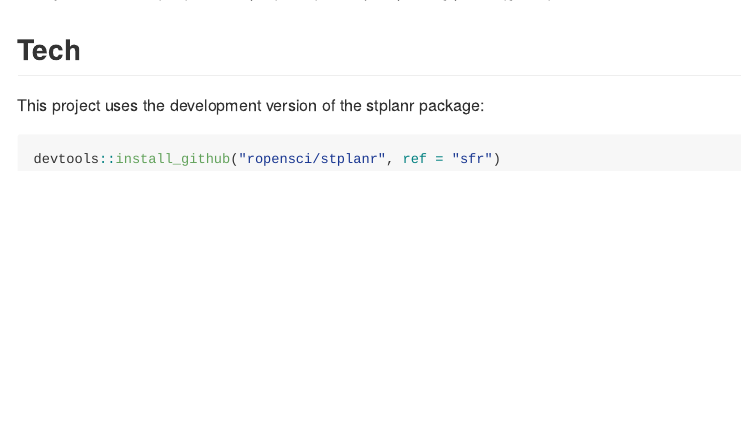
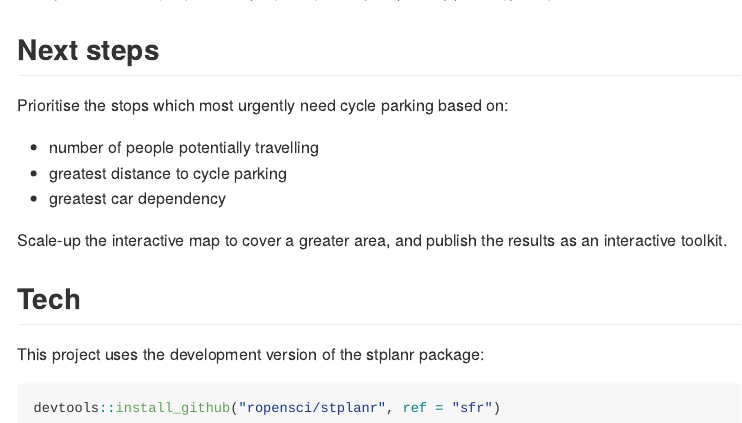
Before and after one commit to Robinlovelace/travelHack, an R Markdown document (README.Rmd): the page in a window 1100 px wide, from 1720 px down. The pictures show the output file README.md that the author committed with the source, drawn offline in the style of GitHub.

Commit message:
Update README

````diff
--- a/README.Rmd
+++ b/README.Rmd
@@ -26,6 +26,16 @@ qtm(bike.parking, dots.col = "green") +
 qtm(lines, lines.lwd = 4)
 ```
 
+## Next steps
+
+Prioritise the stops which most urgently need cycle parking based on:
+
+- number of people potentially travelling
+- greatest distance to cycle parking
+- greatest car dependency
+
+Scale-up the interactive map to cover a greater area, and publish the results as an interactive toolkit.
+
 
 
 ## Tech
````
Also changed, not shown: README.md.
